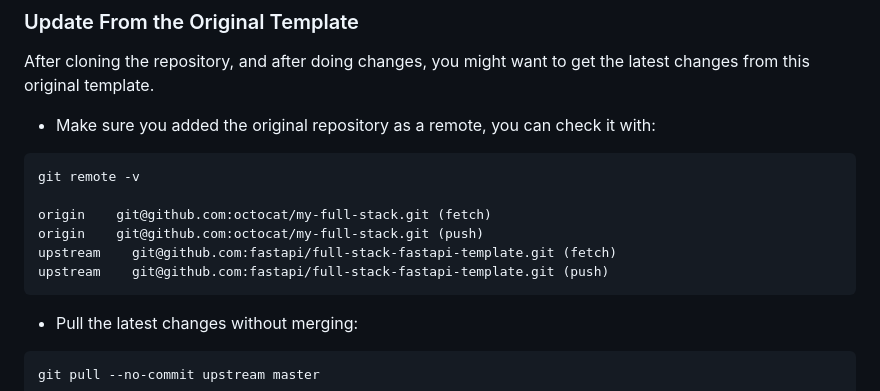
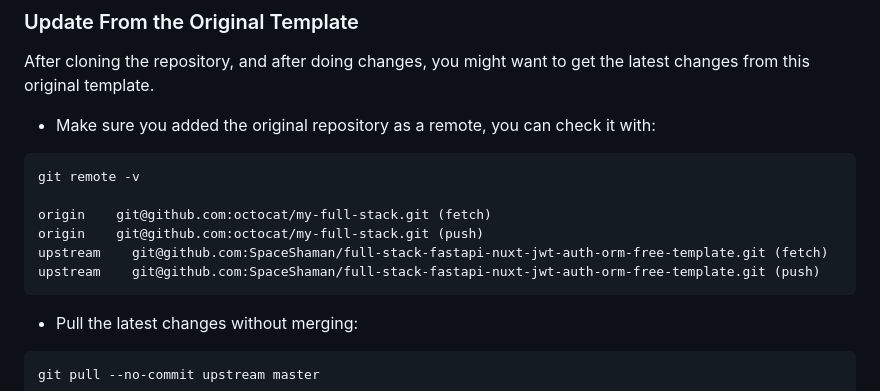
Before and after one commit to SpaceShaman/full-stack-fastapi-nuxt-jwt-auth-orm-free-template, a Markdown page: README.md, the part around the change. Rendered like a GitHub page.

Commit message:
📝 (README.md): update upstream repository URL to reflect new template source

````diff
--- a/README.md
+++ b/README.md
@@ -94,8 +94,8 @@ git remote -v
 
 origin    git@github.com:octocat/my-full-stack.git (fetch)
 origin    git@github.com:octocat/my-full-stack.git (push)
-upstream    git@github.com:fastapi/full-stack-fastapi-template.git (fetch)
-upstream    git@github.com:fastapi/full-stack-fastapi-template.git (push)
+upstream    git@github.com:SpaceShaman/full-stack-fastapi-nuxt-jwt-auth-orm-free-template.git (fetch)
+upstream    git@github.com:SpaceShaman/full-stack-fastapi-nuxt-jwt-auth-orm-free-template.git (push)
 ```
 
 - Pull the latest changes without merging:
````
